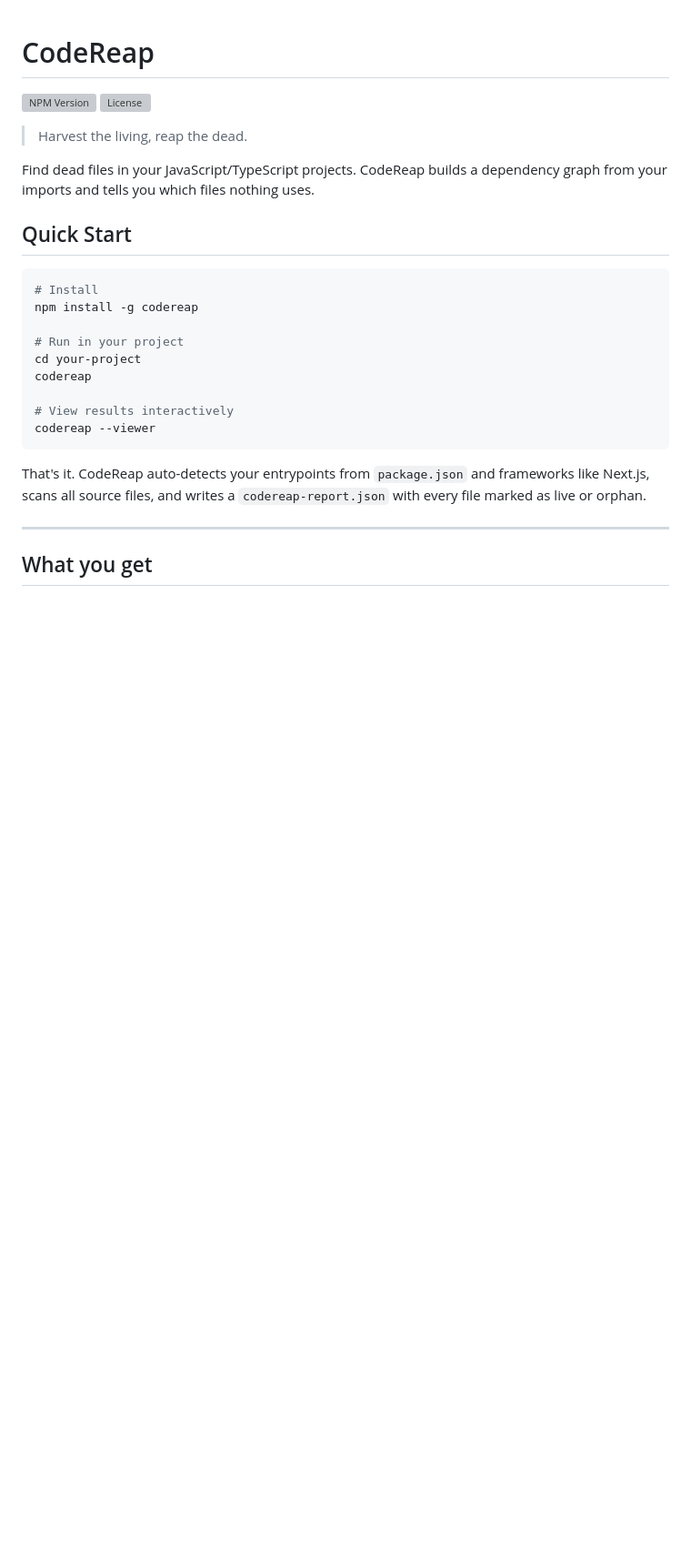
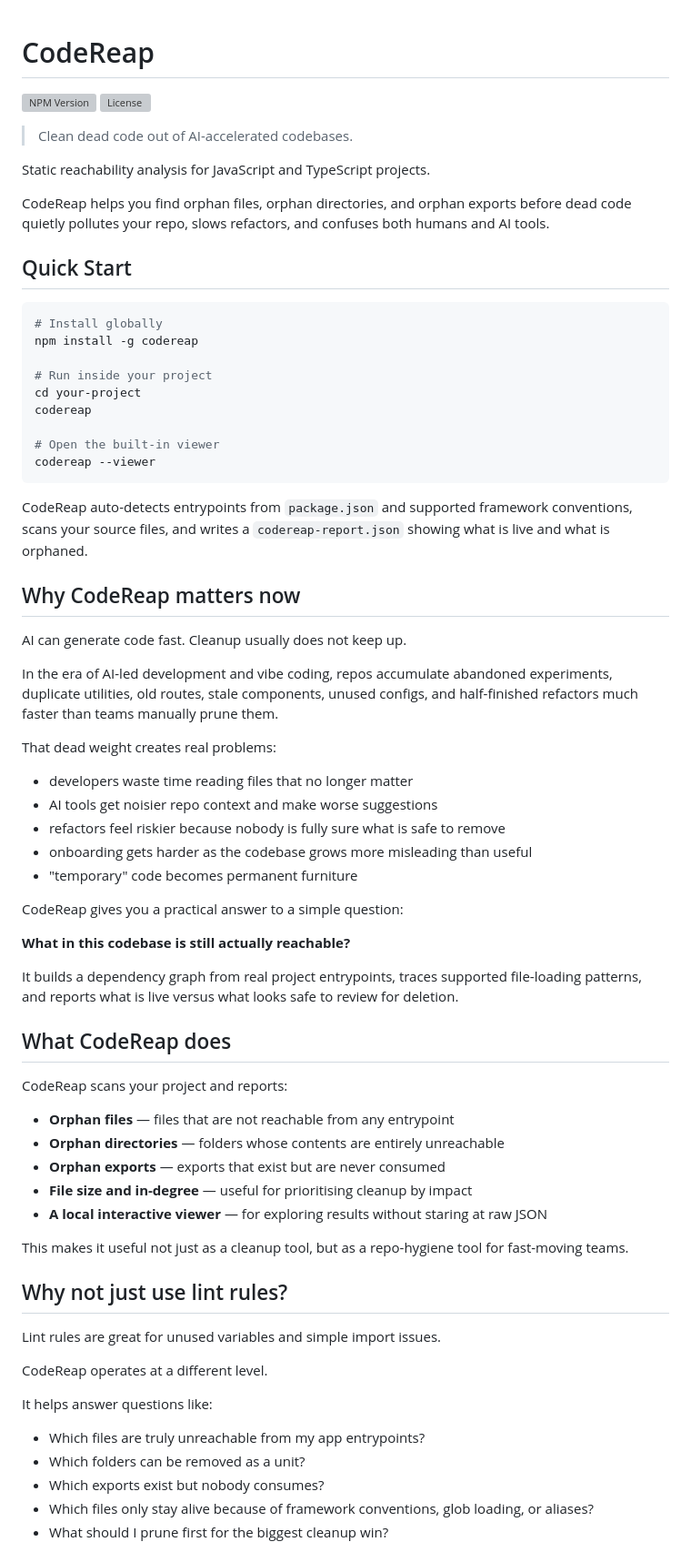
Before and after one commit to junaidhamzae/codereap, a Markdown page: README.md, the part around one of its changes. Shown at 91% size. GitHub-like rendering; blank space fills up the shorter version; grey boxes are pictures that could not be loaded.

````diff
--- a/README.md
+++ b/README.md
@@ -3,28 +3,72 @@
 [![NPM Version](https://img.shields.io/npm/v/codereap.svg)](https://www.npmjs.com/package/codereap)
 [![License](https://img.shields.io/github/license/junaidhamzae/codereap.svg)](https://github.com/junaidhamzae/codereap/blob/main/LICENSE)
 
-> Harvest the living, reap the dead.
+> Clean dead code out of AI-accelerated codebases.
 
-Find dead files in your JavaScript/TypeScript projects. CodeReap builds a dependency graph from your imports and tells you which files nothing uses.
+Static reachability analysis for JavaScript and TypeScript projects.
+
+CodeReap helps you find orphan files, orphan directories, and orphan exports before dead code quietly pollutes your repo, slows refactors, and confuses both humans and AI tools.
 
 ## Quick Start
 
 ```bash
-# Install
+# Install globally
 npm install -g codereap
 
-# Run in your project
+# Run inside your project
 cd your-project
 codereap
 
-# View results interactively
+# Open the built-in viewer
 codereap --viewer
 ```
 
-That's it. CodeReap auto-detects your entrypoints from `package.json` and frameworks like Next.js, scans all source files, and writes a `codereap-report.json` with every file marked as live or orphan.
+CodeReap auto-detects entrypoints from `package.json` and supported framework conventions, scans your source files, and writes a `codereap-report.json` showing what is live and what is orphaned.
 
----
+## Why CodeReap matters now
 
-## What you get
+AI can generate code fast.
+Cleanup usually does not keep up.
 
-```
+In the era of AI-led development and vibe coding, repos accumulate abandoned experiments, duplicate utilities, old routes, stale components, unused configs, and half-finished refactors much faster than teams manually prune them.
+
+That dead weight creates real problems:
+
+- developers waste time reading files that no longer matter
+- AI tools get noisier repo context and make worse suggestions
+- refactors feel riskier because nobody is fully sure what is safe to remove
+- onboarding gets harder as the codebase grows more misleading than useful
+- "temporary" code becomes permanent furniture
+
+CodeReap gives you a practical answer to a simple question:
+
+**What in this codebase is still actually reachable?**
+
+It builds a dependency graph from real project entrypoints, traces supported file-loading patterns, and reports what is live versus what looks safe to review for deletion.
+
+## What CodeReap does
+
+CodeReap scans your project and reports:
+
+- **Orphan files** — files that are not reachable from any entrypoint
+- **Orphan directories** — folders whose contents are entirely unreachable
+- **Orphan exports** — exports that exist but are never consumed
+- **File size and in-degree** — useful for prioritising cleanup by impact
+- **A local interactive viewer** — for exploring results without staring at raw JSON
+
+This makes it useful not just as a cleanup tool, but as a repo-hygiene tool for fast-moving teams.
+
+## Why not just use lint rules?
+
+Lint rules are great for unused variables and simple import issues.
+
+CodeReap operates at a different level.
+
+It helps answer questions like:
+
+- Which files are truly unreachable from my app entrypoints?
+- Which folders can be removed as a unit?
+- Which exports exist but nobody consumes?
+- Which files only stay alive because of framework conventions, glob loading, or aliases?
+- What should I prune first for the biggest cleanup win?
+
````
Also changed, not shown: other parts of README.md (+200 -76 lines).
